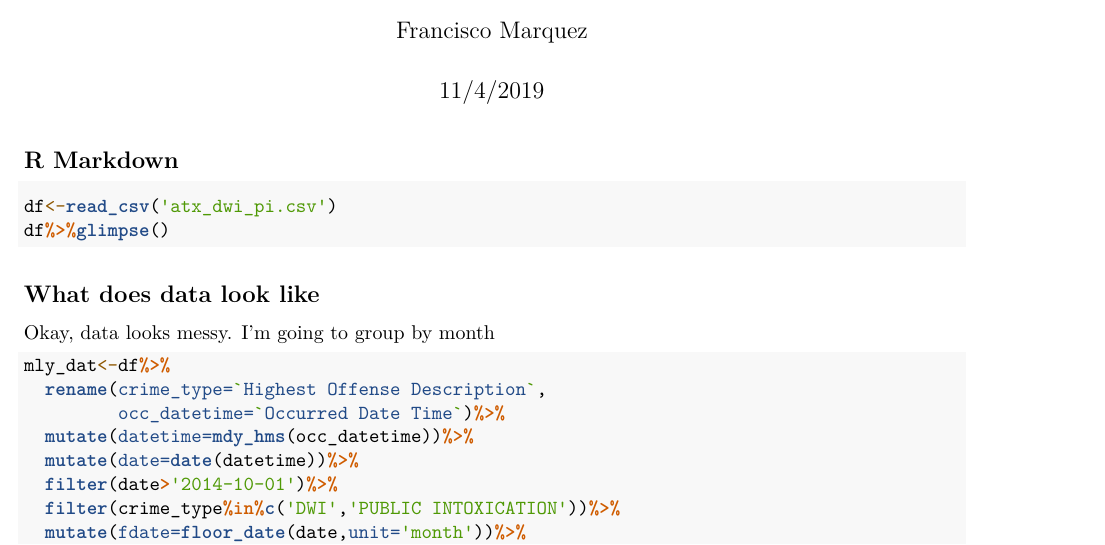
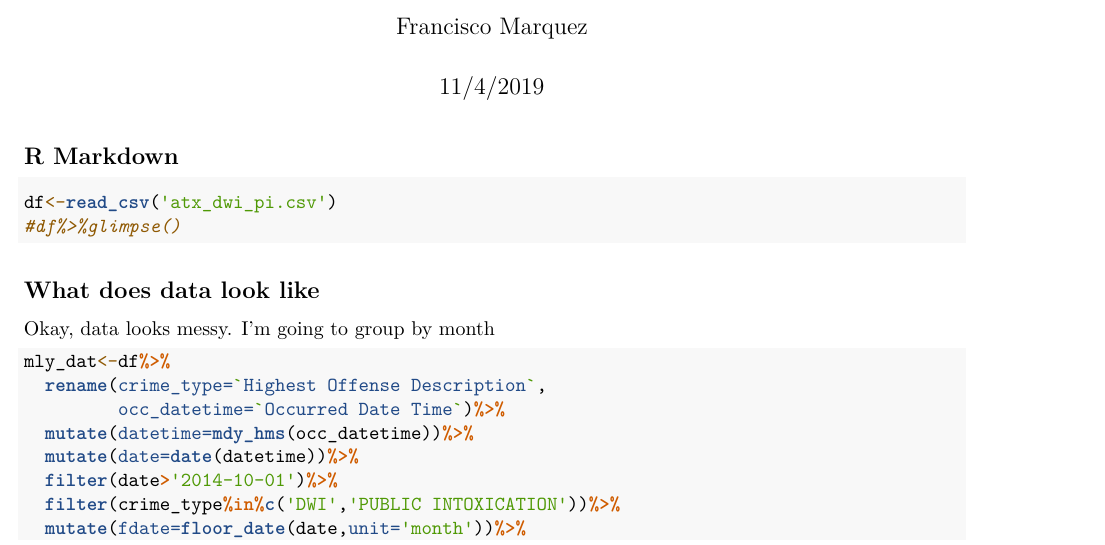
Before and after one commit to fmarquezg/ride_sharing_austin, an R Markdown document (RideShare_austinTX.Rmd): part of page 1 of 2, cut so that both start at the same text. Rendered offline with R 4.5, knitr and Pandoc, then LaTeX, with nearby package versions; the code chunks are not run, so their results and figures are left out; both versions are drawn in the output format of the newer one.

Commit message:
pdf upload

````diff
--- a/RideShare_austinTX.Rmd
+++ b/RideShare_austinTX.Rmd
@@ -2,7 +2,9 @@
 title: "RideShare in Austin"
 author: "Francisco Marquez"
 date: "11/4/2019"
-output: html_document
+output:
+  pdf_document: default
+  html_document: default
 ---
 
 ```{r setup, include=FALSE}
@@ -23,7 +25,7 @@ library(ggthemes)
 
 ```{r data_load}
 df<-read_csv('atx_dwi_pi.csv')
-df%>%glimpse()
+#df%>%glimpse()
 ```
 
 ## What does data look like
````
Also changed, not shown: RideShare_austinTX.pdf (added).
